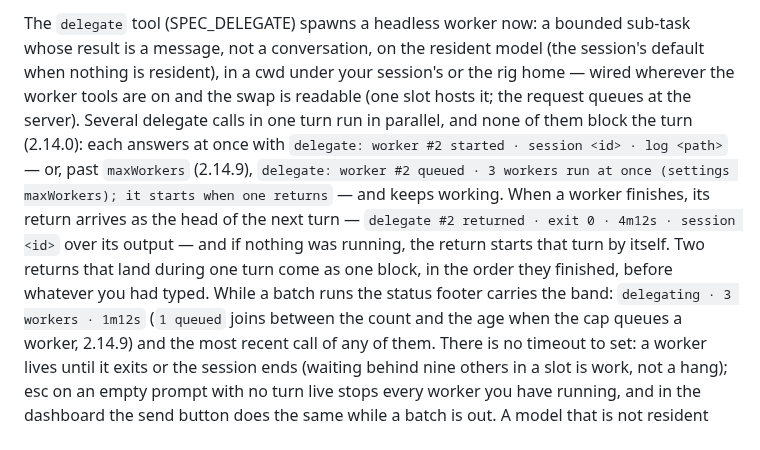
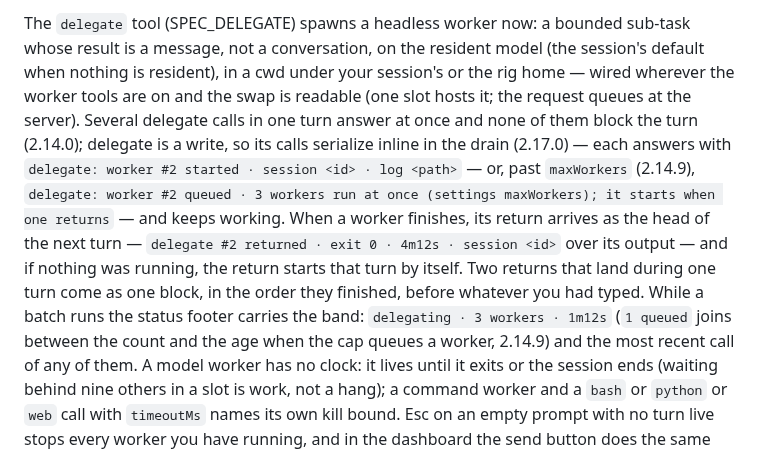
Before and after one commit to mrsirg97-rgb/rig, a Markdown page: docs/USAGE.md, the part around the change. Drawn GitHub-style.

Commit message:
USAGE: delegate's calls answer at once and serialize in the drain; the model worker has no clock and the timeoutMs callers name their own bound. Rider: DESIGN's provider diagram names the second provider

```diff
--- a/docs/USAGE.md
+++ b/docs/USAGE.md
@@ -152,8 +152,9 @@ bounded sub-task whose result is a message, not a conversation, on the
 resident model (the session's default when nothing is resident), in a cwd
 under your session's or the rig home — wired wherever the worker tools
 are on and the swap is readable (one slot hosts it; the request queues at
-the server). Several delegate calls in one turn run in parallel, and none
-of them block the turn (2.14.0): each answers at once with
+the server). Several delegate calls in one turn answer at once and none
+of them block the turn (2.14.0); delegate is a write, so its calls
+serialize inline in the drain (2.17.0) — each answers with
 `delegate: worker #2 started · session <id> · log <path>` — or, past
 `maxWorkers` (2.14.9), `delegate: worker #2 queued · 3 workers run at
 once (settings maxWorkers); it starts when one returns` — and keeps
@@ -164,9 +165,11 @@ itself. Two returns that land during one turn come as one block, in the
 order they finished, before whatever you had typed. While a batch runs
 the status footer carries the band: `delegating · 3 workers · 1m12s`
 (`1 queued` joins between the count and the age when the cap queues a
-worker, 2.14.9) and the most recent call of any of them. There is no timeout to set: a worker
-lives until it exits or the session ends (waiting behind nine others in a
-slot is work, not a hang); esc on an empty prompt with no turn live stops
+worker, 2.14.9) and the most recent call of any of them. A model worker
+has no clock: it lives until it exits or the session ends (waiting
+behind nine others in a slot is work, not a hang); a command worker and
+a `bash` or `python` or `web` call with `timeoutMs` names its own kill
+bound. Esc on an empty prompt with no turn live stops
 every worker you have running, and in the dashboard the send button does
 the same while a batch is out. A model that is not resident refuses by
 name, naming the holder — never an eviction from inside a turn. The run
```
Also changed, not shown: docs/DESIGN.md (+1 -1 lines).
